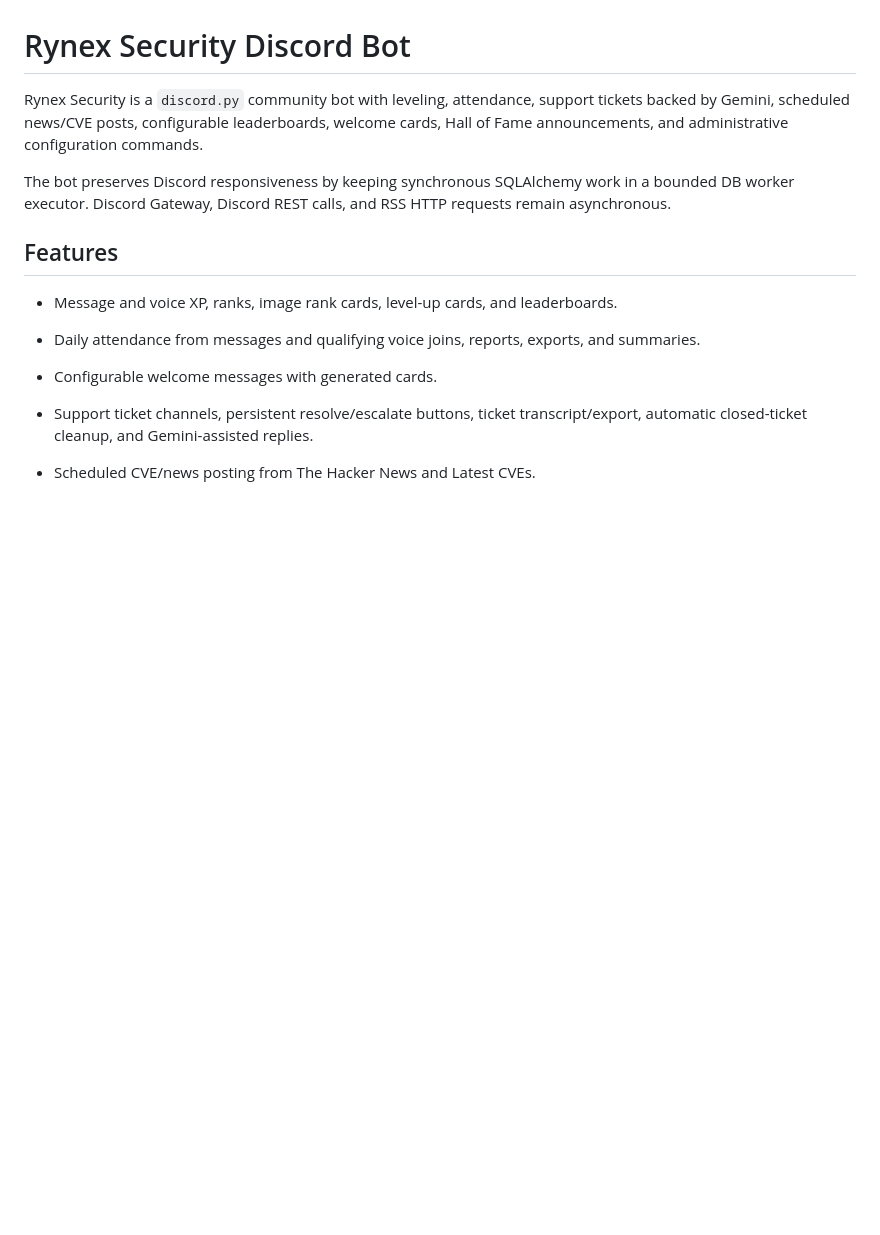
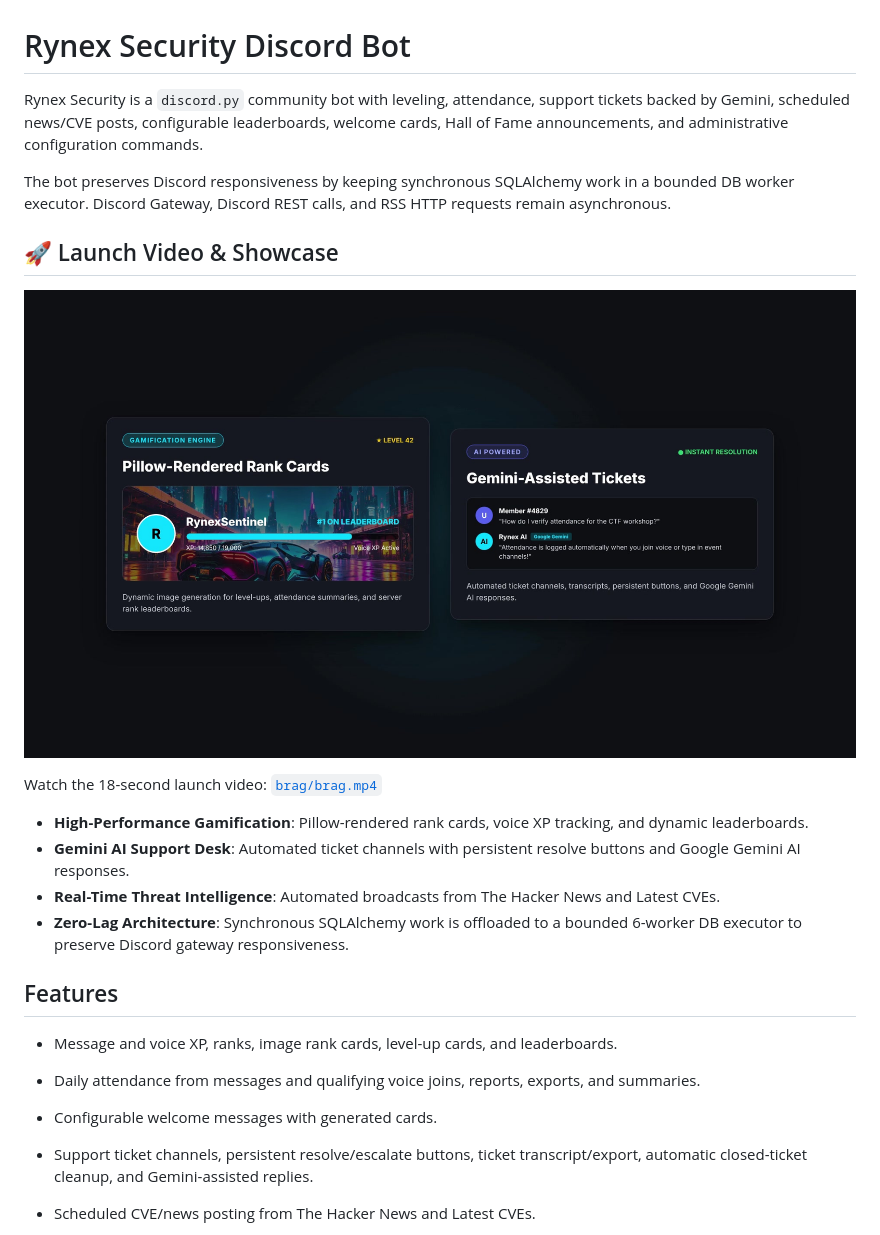
Before and after one commit to ben-slates/Discord_bot, a Markdown page: README.md, the part around the change. Rendered like a GitHub page; pictures changed too: brag/brag.jpg (added); blank space fills up the shorter version.

Commit message:
feat(showcase): add launch video in brag/ and update README showcase

```diff
--- a/README.md
+++ b/README.md
@@ -3,6 +3,16 @@
 Rynex Security is a `discord.py` community bot with leveling, attendance, support tickets backed by Gemini, scheduled news/CVE posts, configurable leaderboards, welcome cards, Hall of Fame announcements, and administrative configuration commands.
 
 The bot preserves Discord responsiveness by keeping synchronous SQLAlchemy work in a bounded DB worker executor. Discord Gateway, Discord REST calls, and RSS HTTP requests remain asynchronous.
+
+## 🚀 Launch Video & Showcase
+
+[![Rynex Security Discord Bot Showcase](brag/brag.jpg)](brag/brag.mp4)
+
+Watch the 18-second launch video: [`brag/brag.mp4`](brag/brag.mp4)
+- **High-Performance Gamification**: Pillow-rendered rank cards, voice XP tracking, and dynamic leaderboards.
+- **Gemini AI Support Desk**: Automated ticket channels with persistent resolve buttons and Google Gemini AI responses.
+- **Real-Time Threat Intelligence**: Automated broadcasts from The Hacker News and Latest CVEs.
+- **Zero-Lag Architecture**: Synchronous SQLAlchemy work is offloaded to a bounded 6-worker DB executor to preserve Discord gateway responsiveness.
 
 ## Features
 
```
Also changed, not shown: brag/brag-plan.md (added, +36 -0 lines), brag/composition-brief.md (added, +26 -0 lines), 14 other files.
